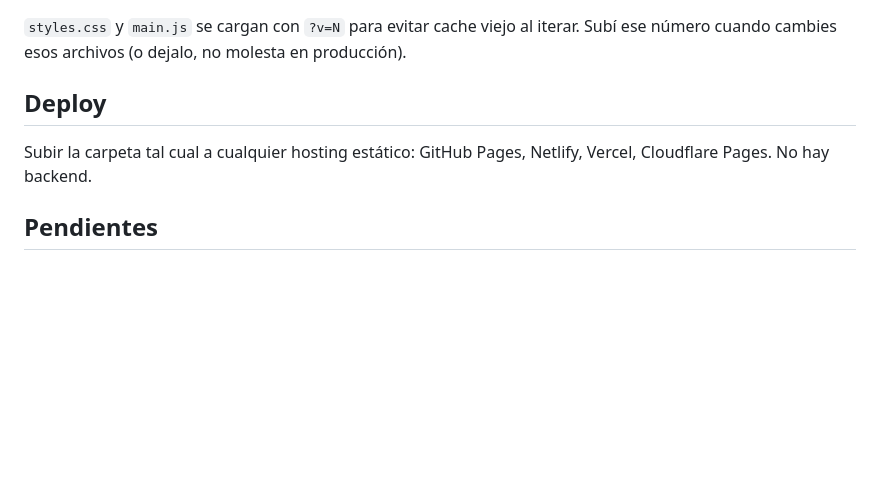
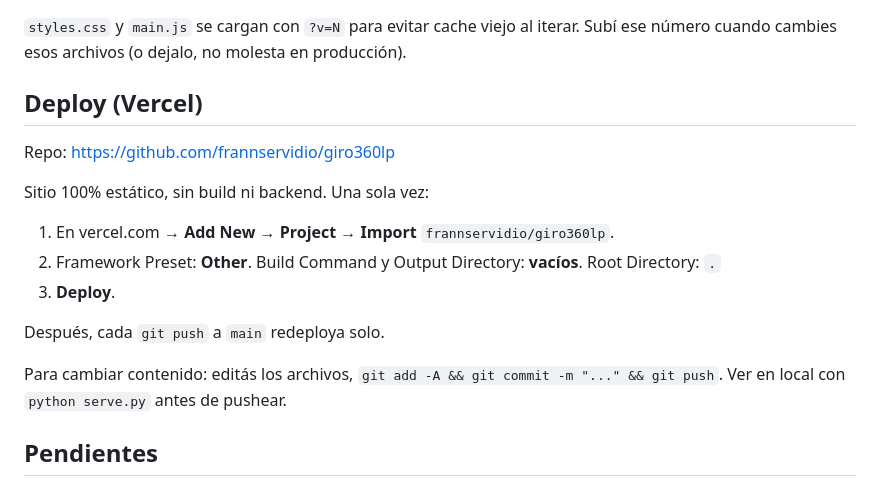
Before and after one commit to frannservidio/giro360lp, a Markdown page: README.md, the part around the change. Rendered like a GitHub page; blank space fills up the shorter version.

Commit message:
docs: instrucciones de deploy en Vercel
Co-Authored-By: Claude Sonnet 5 <noreply@anthropic.com>

```diff
--- a/README.md
+++ b/README.md
@@ -57,10 +57,21 @@ No necesita build:
 `styles.css` y `main.js` se cargan con `?v=N` para evitar cache viejo al iterar.
 Subí ese número cuando cambies esos archivos (o dejalo, no molesta en producción).
 
-## Deploy
+## Deploy (Vercel)
 
-Subir la carpeta tal cual a cualquier hosting estático: GitHub Pages, Netlify,
-Vercel, Cloudflare Pages. No hay backend.
+Repo: https://github.com/frannservidio/giro360lp
+
+Sitio 100% estático, sin build ni backend. Una sola vez:
+
+1. En vercel.com → **Add New → Project → Import** `frannservidio/giro360lp`.
+2. Framework Preset: **Other**. Build Command y Output Directory: **vacíos**.
+   Root Directory: `.`
+3. **Deploy**.
+
+Después, cada `git push` a `main` redeploya solo.
+
+Para cambiar contenido: editás los archivos, `git add -A && git commit -m "..."
+&& git push`. Ver en local con `python serve.py` antes de pushear.
 
 ## Pendientes
 
```
